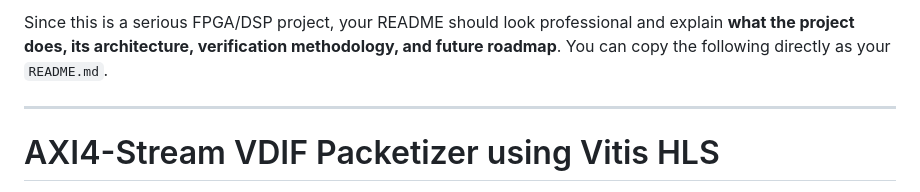
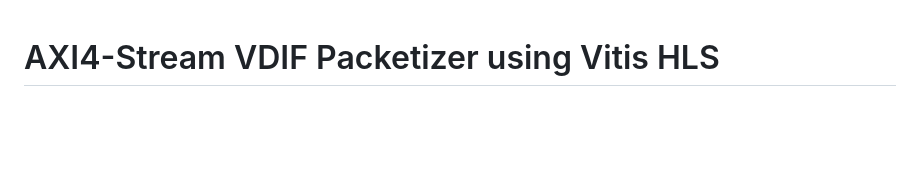
Before and after one commit to SudhanshuBajpai-user/AXI-S-VDIF-Packetizer, a Markdown page: README.md, the part around the change. Rendered like a GitHub page; blank space fills up the shorter version.

```diff
--- a/README.md
+++ b/README.md
@@ -1,7 +1,3 @@
-Since this is a serious FPGA/DSP project, your README should look professional and explain **what the project does, its architecture, verification methodology, and future roadmap**. You can copy the following directly as your `README.md`.
-
----
-
 # AXI4-Stream VDIF Packetizer using Vitis HLS
 
 A high-performance **VDIF (VLBI Data Interchange Format) packetizer** implemented using **AMD Vitis HLS** for FPGA-based radio astronomy and high-speed data acquisition systems.
```
